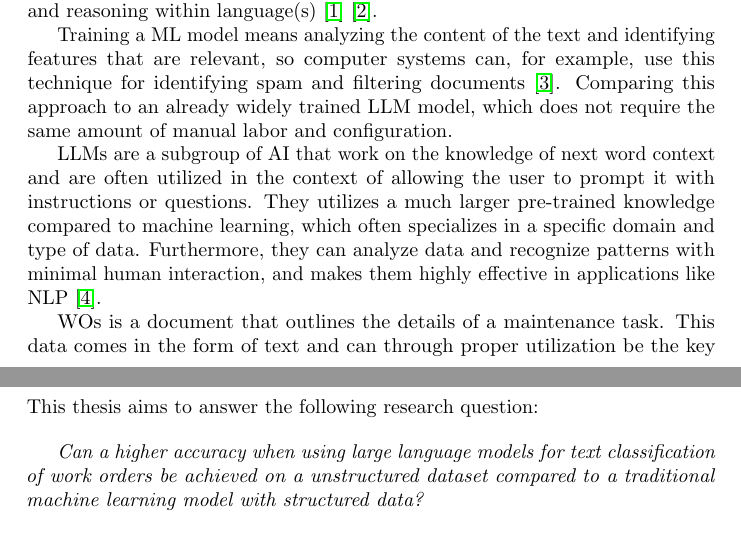
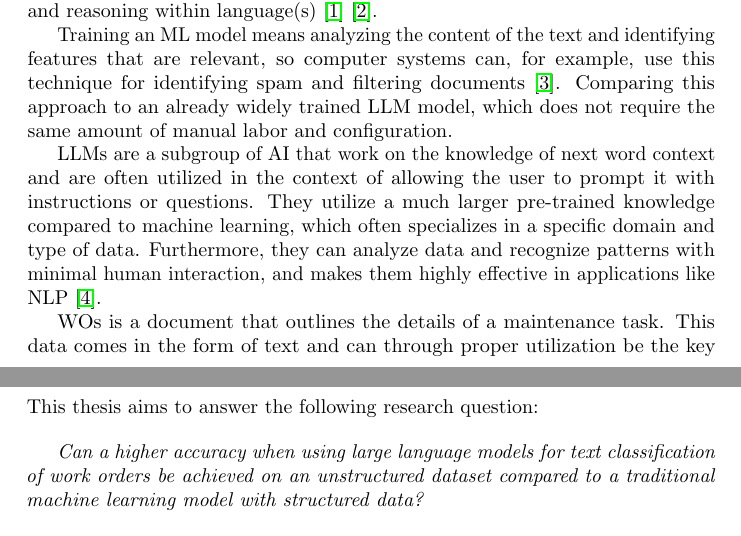
Before and after one commit to samme90s/thesis, a LaTeX document (main.tex, which reads introduction.tex): two parts of pages 4 and 5 of 7, joined at a grey line, cut so that both start at the same text. Compiled offline with pdfLaTeX.

Commit message:
fix typos

```diff
--- a/introduction.tex
+++ b/introduction.tex
@@ -23,7 +23,7 @@ but recently, LLMs have shown potential posing generative capabilities, along
 with understanding and reasoning within language(s)
 \cite{huang2024} \cite{zhang2024}.
 
-Training a ML model means analyzing the content of the text and identifying
+Training an ML model means analyzing the content of the text and identifying
 features that are relevant, so computer systems can, for example, use this
 technique for identifying spam and filtering documents \cite{dalal2011}.
 Comparing this approach to an already widely trained LLM model, which does not
@@ -32,7 +32,7 @@ require the same amount of manual labor and configuration.
 LLMs are a subgroup of AI that work on the knowledge of next word context and
 are often utilized in the context of allowing the user to prompt it with
 instructions or questions.
-They utilizes a much larger pre-trained knowledge compared to machine learning,
+They utilize a much larger pre-trained knowledge compared to machine learning,
 which often specializes in a specific domain and type of data.
 Furthermore, they can analyze data and recognize patterns with minimal human
 interaction, and makes them highly effective in applications like NLP
@@ -87,7 +87,7 @@ This thesis aims to answer the following research question:
 
 \bigskip
 \textit{Can a higher accuracy when using large language models for
-    text classification of work orders be achieved on a unstructured dataset
+    text classification of work orders be achieved on an unstructured dataset
     compared to a traditional machine learning model with structured data?}
 
 \bigskip
```
